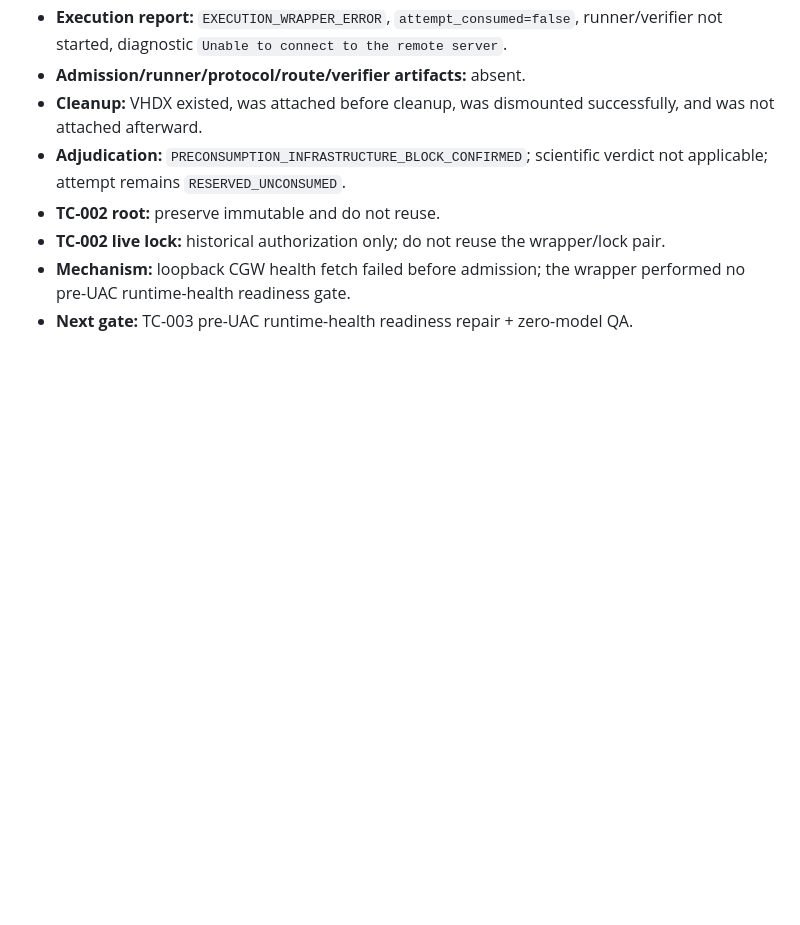
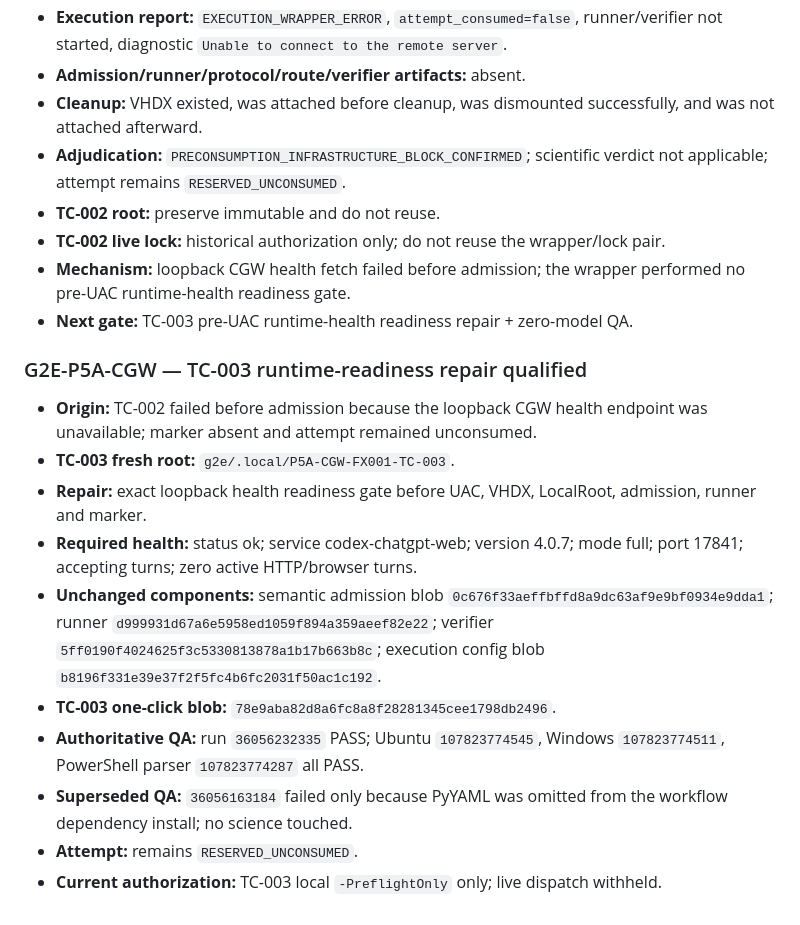
Before and after one commit to minhtri22/GWF, a Markdown page: g2e/LINEAGE.md, the part around the change. GitHub-like rendering; blank space fills up the shorter version.

Commit message:
g2e: record TC3 readiness qualification

```diff
--- a/g2e/LINEAGE.md
+++ b/g2e/LINEAGE.md
@@ -822,3 +822,16 @@
 - **TC-002 live lock:** historical authorization only; do not reuse the wrapper/lock pair.
 - **Mechanism:** loopback CGW health fetch failed before admission; the wrapper performed no pre-UAC runtime-health readiness gate.
 - **Next gate:** TC-003 pre-UAC runtime-health readiness repair + zero-model QA.
+
+### G2E-P5A-CGW — TC-003 runtime-readiness repair qualified
+
+- **Origin:** TC-002 failed before admission because the loopback CGW health endpoint was unavailable; marker absent and attempt remained unconsumed.
+- **TC-003 fresh root:** `g2e/.local/P5A-CGW-FX001-TC-003`.
+- **Repair:** exact loopback health readiness gate before UAC, VHDX, LocalRoot, admission, runner and marker.
+- **Required health:** status ok; service codex-chatgpt-web; version 4.0.7; mode full; port 17841; accepting turns; zero active HTTP/browser turns.
+- **Unchanged components:** semantic admission blob `0c676f33aeffbffd8a9dc63af9e9bf0934e9dda1`; runner `d999931d67a6e5958ed1059f894a359aeef82e22`; verifier `5ff0190f4024625f3c5330813878a1b17b663b8c`; execution config blob `b8196f331e39e37f2f5fc4b6fc2031f50ac1c192`.
+- **TC-003 one-click blob:** `78e9aba82d8a6fc8a8f28281345cee1798db2496`.
+- **Authoritative QA:** run `36056232335` PASS; Ubuntu `107823774545`, Windows `107823774511`, PowerShell parser `107823774287` all PASS.
+- **Superseded QA:** `36056163184` failed only because PyYAML was omitted from the workflow dependency install; no science touched.
+- **Attempt:** remains `RESERVED_UNCONSUMED`.
+- **Current authorization:** TC-003 local `-PreflightOnly` only; live dispatch withheld.
```
